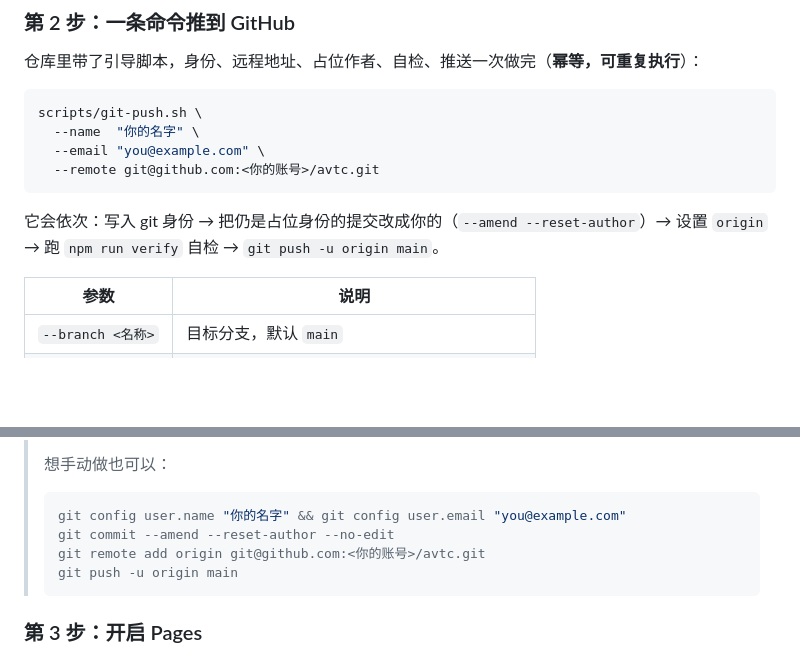
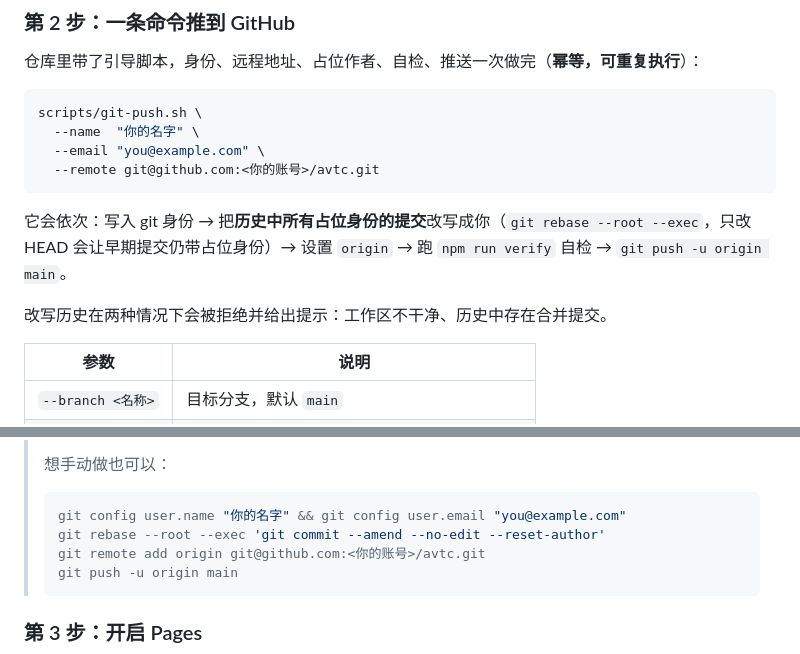
Before and after one commit to duanbiao2000/avtc, a Markdown page: README.md, 2 parts joined by grey strips. GitHub-like rendering; blank space fills up the shorter version.

Commit message:
README：说明 git-push.sh 会改写全部占位提交，并列出拒绝改写的情形

````diff
--- a/README.md
+++ b/README.md
@@ -98,7 +98,9 @@ scripts/git-push.sh \
   --remote git@github.com:<你的账号>/avtc.git
 ```
 
-它会依次：写入 git 身份 → 把仍是占位身份的提交改成你的（`--amend --reset-author`）→ 设置 `origin` → 跑 `npm run verify` 自检 → `git push -u origin main`。
+它会依次：写入 git 身份 → 把**历史中所有占位身份的提交**改写成你（`git rebase --root --exec`，只改 HEAD 会让早期提交仍带占位身份）→ 设置 `origin` → 跑 `npm run verify` 自检 → `git push -u origin main`。
+
+改写历史在两种情况下会被拒绝并给出提示：工作区不干净、历史中存在合并提交。
 
 | 参数 | 说明 |
 |---|---|
@@ -112,7 +114,7 @@ scripts/git-push.sh \
 > 想手动做也可以：
 > ```bash
 > git config user.name "你的名字" && git config user.email "you@example.com"
-> git commit --amend --reset-author --no-edit
+> git rebase --root --exec 'git commit --amend --no-edit --reset-author'
 > git remote add origin git@github.com:<你的账号>/avtc.git
 > git push -u origin main
 > ```
````
